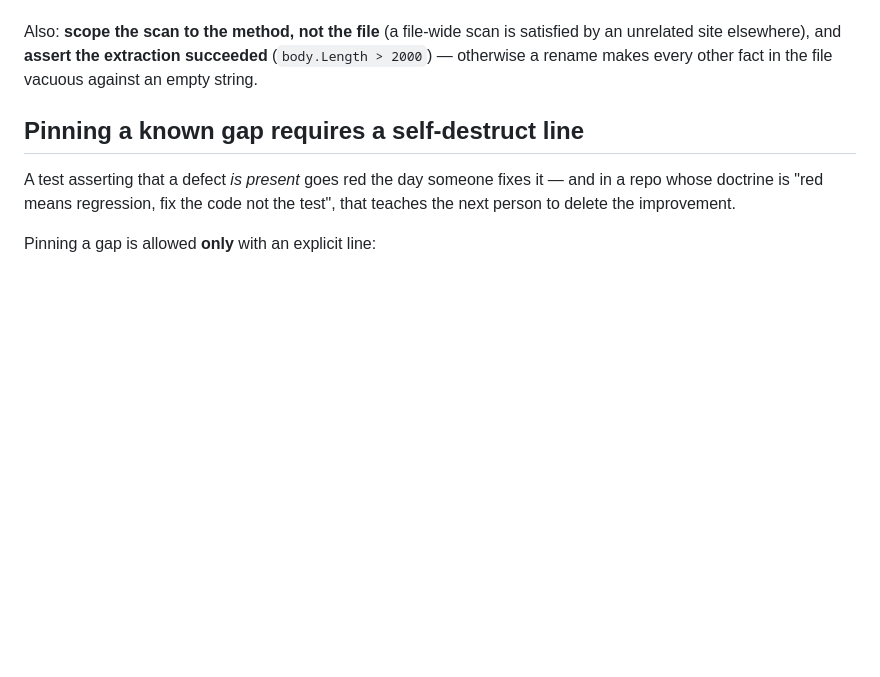
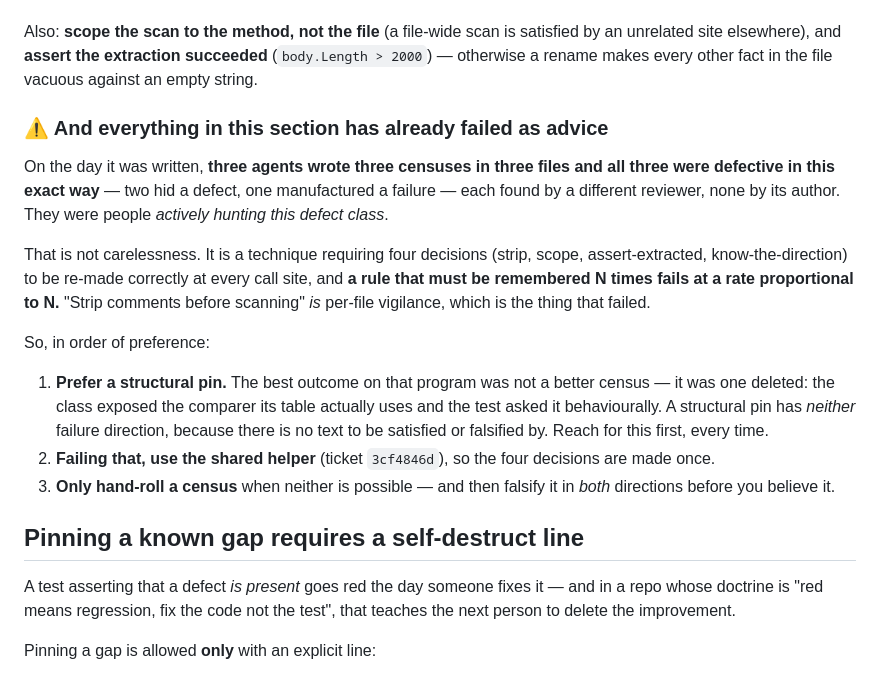
Before and after one commit to ClarionLive/multiterminal, a Markdown page: .claude/rules/verification-discipline.md, the part around the change. Drawn GitHub-style; blank space fills up the shorter version.

Commit message:
The census advice in this file had already failed three times on the day it was written
Three agents wrote three source censuses in three files on 2026-09-15.
All three were defective the same way - two hid a defect, one
manufactured a failure - each found by a different reviewer, none by its
author. They were people actively hunting this exact defect class, one
of whom had had an instance found in his own work hours earlier.

So "strip comments before scanning" is not wrong, it is insufficient in
a way the file did not admit: it IS per-file vigilance, and the section
recommending it was itself an instance of the problem. A technique that
needs four decisions re-made correctly at every call site fails at a
rate proportional to the number of sites, regardless of how carefully
the advice is written.

The section now orders the options instead of giving one. A structural
pin first, because it has neither failure direction available to it -
the best outcome on that program was not a better census but one
deleted, replaced by a class exposing the comparer its table actually
uses so the test could ask it behaviourally. Then a shared helper, so
the four decisions are made once rather than rederived. Hand-rolling
last, and falsified in both directions before it is believed.

Ticket 3cf4846d carries the helper and, more importantly, the migration
- a shared helper the existing censuses do not use would change nothing.

Pattern identified by the agent who had one of the three found in his
own work, and raised as belonging in the rules rather than in another
finding. That was the correct read and this is it.

Co-Authored-By: Claude Opus 5 (1M context) <noreply@anthropic.com>

```diff
--- a/.claude/rules/verification-discipline.md
+++ b/.claude/rules/verification-discipline.md
@@ -80,6 +80,27 @@ the guarantee can be expressed as behaviour rather than text, the whole class di
 Also: **scope the scan to the method, not the file** (a file-wide scan is satisfied by an unrelated
 site elsewhere), and **assert the extraction succeeded** (`body.Length > 2000`) — otherwise a rename
 makes every other fact in the file vacuous against an empty string.
+
+### ⚠️ And everything in this section has already failed as advice
+
+On the day it was written, **three agents wrote three censuses in three files and all three were
+defective in this exact way** — two hid a defect, one manufactured a failure — each found by a
+different reviewer, none by its author. They were people *actively hunting this defect class*.
+
+That is not carelessness. It is a technique requiring four decisions (strip, scope, assert-extracted,
+know-the-direction) to be re-made correctly at every call site, and **a rule that must be remembered
+N times fails at a rate proportional to N.** "Strip comments before scanning" *is* per-file vigilance,
+which is the thing that failed.
+
+So, in order of preference:
+
+1. **Prefer a structural pin.** The best outcome on that program was not a better census — it was one
+   deleted: the class exposed the comparer its table actually uses and the test asked it
+   behaviourally. A structural pin has *neither* failure direction, because there is no text to be
+   satisfied or falsified by. Reach for this first, every time.
+2. **Failing that, use the shared helper** (ticket `3cf4846d`), so the four decisions are made once.
+3. **Only hand-roll a census** when neither is possible — and then falsify it in *both* directions
+   before you believe it.
 
 ## Pinning a known gap requires a self-destruct line
 
```
